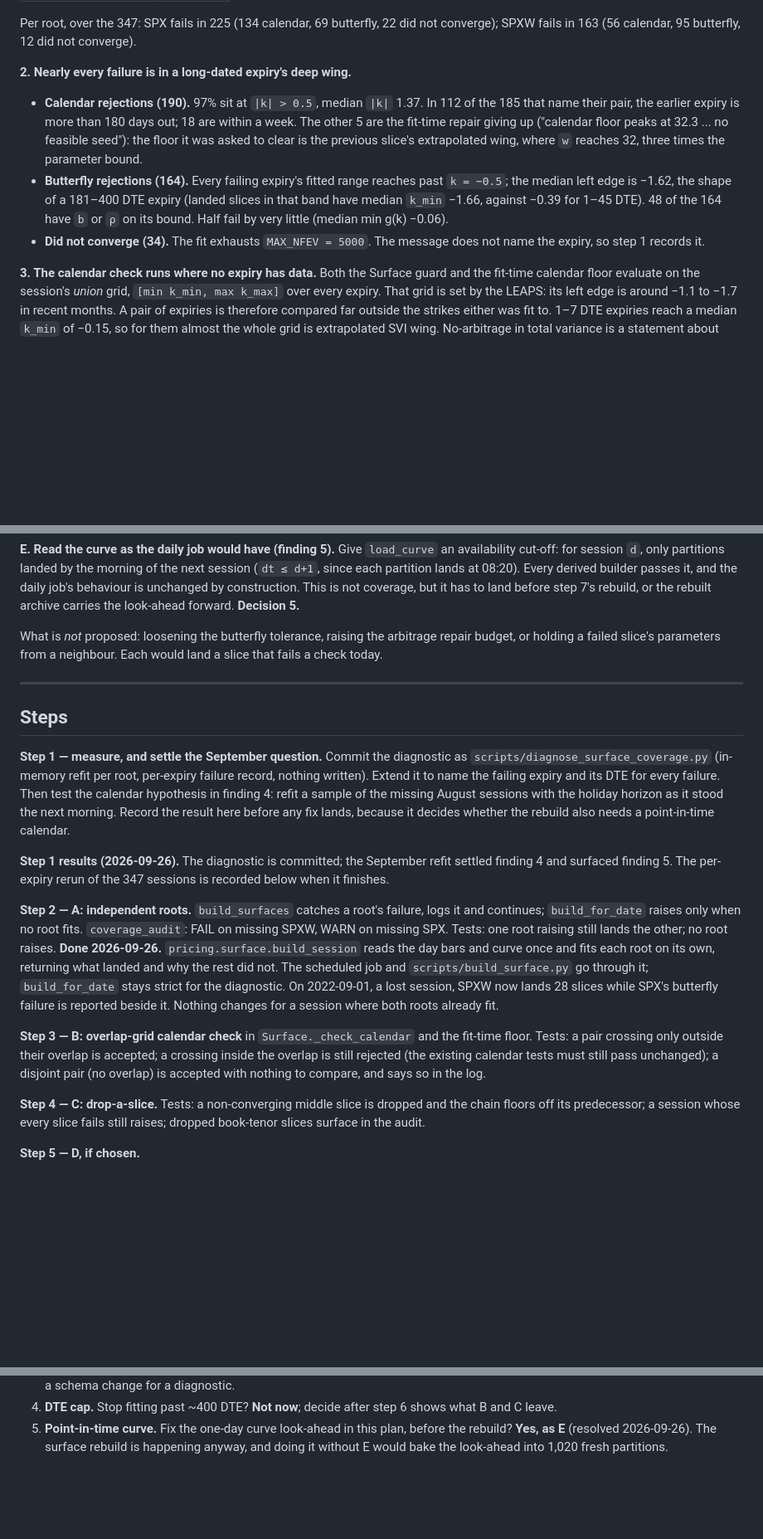
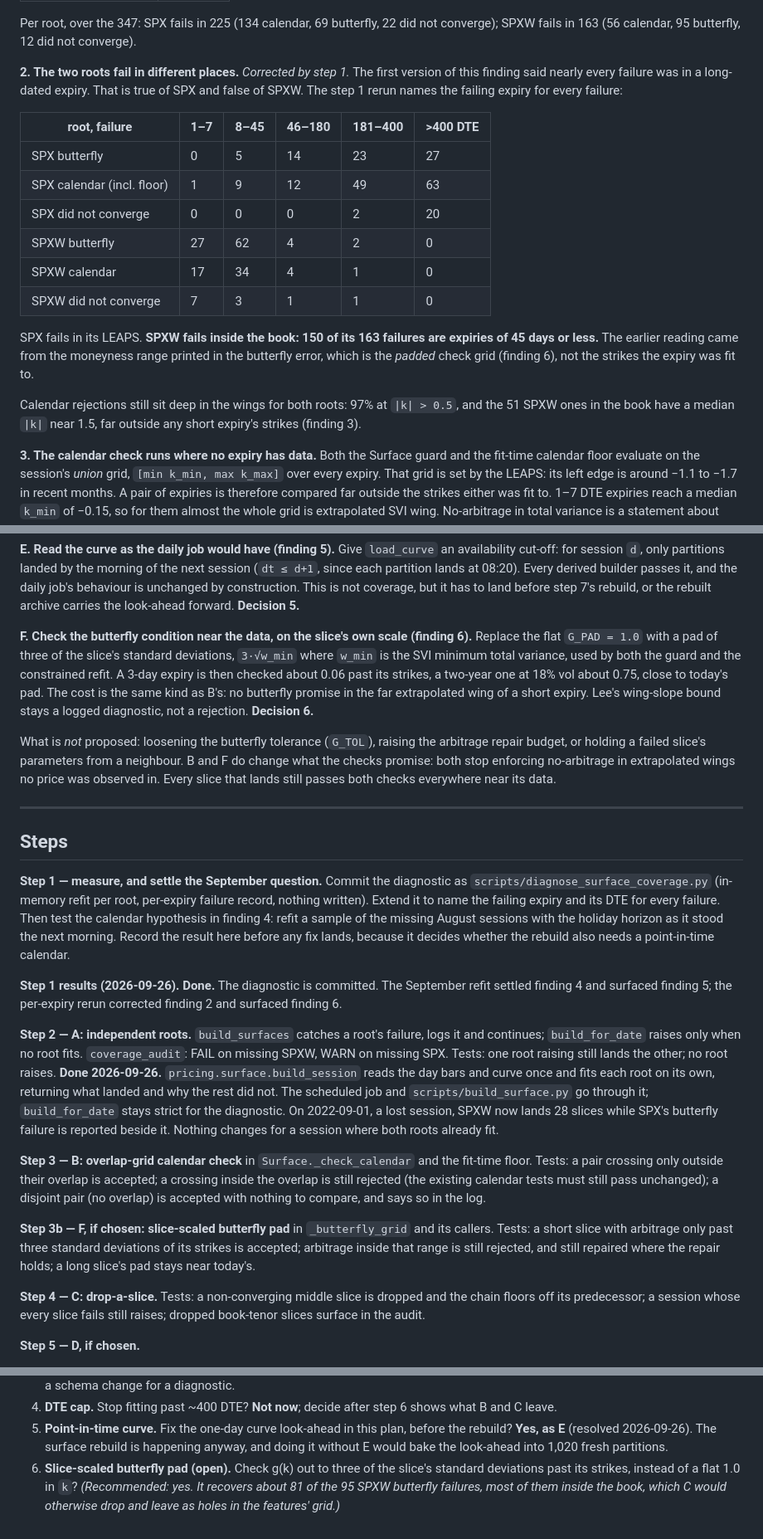
Before and after one commit to bradlasater/Crack-the-Sky, a Markdown page: docs/plans/surface-coverage.md, 3 parts joined by grey strips. Shown at 83% size. Rendered like a GitHub page; blank space fills up the shorter version.

Commit message:
docs: surface-coverage step 1 results: SPXW fails in the book, and the butterfly pad
The per-expiry rerun corrects finding 2: SPX fails in its LEAPS, but 150 of
SPXW's 163 failures are expiries of 45 days or less. The earlier reading
came from the butterfly error's printed range, which is the padded check
grid, not the fitted strikes.

That padding is finding 6: the butterfly guard checks g(k) a flat 1.0 in k
past the strikes, dozens of standard deviations for a short expiry. 81 of
the 95 SPXW butterfly failures are clean within three of the slice's own
standard deviations. Fix F (a slice-scaled pad) is proposed as decision 6.

Co-Authored-By: Claude Opus 5.5 <noreply@anthropic.com>

```diff
--- a/docs/plans/surface-coverage.md
+++ b/docs/plans/surface-coverage.md
@@ -48,21 +48,28 @@ Per root, over the 347: SPX fails in 225 (134 calendar, 69 butterfly, 22 did
 not converge); SPXW fails in 163 (56 calendar, 95 butterfly, 12 did not
 converge).
 
-**2. Nearly every failure is in a long-dated expiry's deep wing.**
+**2. The two roots fail in different places.** *Corrected by step 1.* The
+first version of this finding said nearly every failure was in a long-dated
+expiry. That is true of SPX and false of SPXW. The step 1 rerun names the
+failing expiry for every failure:
 
-- **Calendar rejections (190).** 97% sit at `|k| > 0.5`, median `|k|` 1.37.
-  In 112 of the 185 that name their pair, the earlier expiry is more than 180
-  days out; 18 are within a week. The other 5 are the fit-time repair giving
-  up ("calendar floor peaks at 32.3 ... no feasible seed"): the floor it was
-  asked to clear is the previous slice's extrapolated wing, where `w` reaches
-  32, three times the parameter bound.
-- **Butterfly rejections (164).** Every failing expiry's fitted range reaches
-  past `k = −0.5`; the median left edge is −1.62, the shape of a 181–400 DTE
-  expiry (landed slices in that band have median `k_min` −1.66, against −0.39
-  for 1–45 DTE). 48 of the 164 have `b` or `ρ` on its bound. Half fail by
-  very little (median min g(k) −0.06).
-- **Did not converge (34).** The fit exhausts `MAX_NFEV = 5000`. The message
-  does not name the expiry, so step 1 records it.
+| root, failure | 1–7 | 8–45 | 46–180 | 181–400 | >400 DTE |
+|---|---|---|---|---|---|
+| SPX butterfly | 0 | 5 | 14 | 23 | 27 |
+| SPX calendar (incl. floor) | 1 | 9 | 12 | 49 | 63 |
+| SPX did not converge | 0 | 0 | 0 | 2 | 20 |
+| SPXW butterfly | 27 | 62 | 4 | 2 | 0 |
+| SPXW calendar | 17 | 34 | 4 | 1 | 0 |
+| SPXW did not converge | 7 | 3 | 1 | 1 | 0 |
+
+SPX fails in its LEAPS. **SPXW fails inside the book: 150 of its 163
+failures are expiries of 45 days or less.** The earlier reading came from
+the moneyness range printed in the butterfly error, which is the *padded*
+check grid (finding 6), not the strikes the expiry was fit to.
+
+Calendar rejections still sit deep in the wings for both roots: 97% at
+`|k| > 0.5`, and the 51 SPXW ones in the book have a median `|k|` near 1.5,
+far outside any short expiry's strikes (finding 3).
 
 **3. The calendar check runs where no expiry has data.** Both the Surface
 guard and the fit-time calendar floor evaluate on the session's *union*
@@ -156,9 +188,20 @@ job's behaviour is unchanged by construction. This is not coverage, but it
 has to land before step 7's rebuild, or the rebuilt archive carries the
 look-ahead forward. **Decision 5.**
 
-What is *not* proposed: loosening the butterfly tolerance, raising the
-arbitrage repair budget, or holding a failed slice's parameters from a
-neighbour. Each would land a slice that fails a check today.
+**F. Check the butterfly condition near the data, on the slice's own scale
+(finding 6).** Replace the flat `G_PAD = 1.0` with a pad of three of the
+slice's standard deviations, `3·√w_min` where `w_min` is the SVI minimum
+total variance, used by both the guard and the constrained refit. A 3-day
+expiry is then checked about 0.06 past its strikes, a two-year one at 18%
+vol about 0.75, close to today's pad. The cost is the same kind as B's: no butterfly promise
+in the far extrapolated wing of a short expiry. Lee's wing-slope bound stays
+a logged diagnostic, not a rejection. **Decision 6.**
+
+What is *not* proposed: loosening the butterfly tolerance (`G_TOL`),
+raising the arbitrage repair budget, or holding a failed slice's parameters
+from a neighbour. B and F do change what the checks promise: both stop
+enforcing no-arbitrage in extrapolated wings no price was observed in. Every
+slice that lands still passes both checks everywhere near its data.
 
 ---
 
@@ -173,9 +216,9 @@ the holiday horizon as it stood the next morning. Record the result here
 before any fix lands, because it decides whether the rebuild also needs a
 point-in-time calendar.
 
-**Step 1 results (2026-09-26).** The diagnostic is committed; the September
-refit settled finding 4 and surfaced finding 5. The per-expiry rerun of the
-347 sessions is recorded below when it finishes.
+**Step 1 results (2026-09-26). Done.** The diagnostic is committed. The
+September refit settled finding 4 and surfaced finding 5; the per-expiry
+rerun corrected finding 2 and surfaced finding 6.
 
 **Step 2 — A: independent roots.** `build_surfaces` catches a root's failure,
 logs it and continues; `build_for_date` raises only when no root fits.
@@ -193,6 +236,12 @@ the fit-time floor. Tests: a pair crossing only outside their overlap is
 accepted; a crossing inside the overlap is still rejected (the existing
 calendar tests must still pass unchanged); a disjoint pair (no overlap) is
 accepted with nothing to compare, and says so in the log.
+
+**Step 3b — F, if chosen: slice-scaled butterfly pad** in `_butterfly_grid`
+and its callers. Tests: a short slice with arbitrage only past three
+standard deviations of its strikes is accepted; arbitrage inside that range
+is still rejected, and still repaired where the repair holds; a long slice's
+pad stays near today's.
 
 **Step 4 — C: drop-a-slice.** Tests: a non-converging middle slice is
 dropped and the chain floors off its predecessor; a session whose every
@@ -242,3 +291,8 @@ gap as a found-and-fixed entry), and `features-v0.md`'s blocked section.
    before the rebuild? **Yes, as E** (resolved 2026-09-26). The surface
    rebuild is happening anyway, and doing it without E would bake the
    look-ahead into 1,020 fresh partitions.
+6. **Slice-scaled butterfly pad (open).** Check g(k) out to three of the
+   slice's standard deviations past its strikes, instead of a flat 1.0 in
+   `k`? *(Recommended: yes. It recovers about 81 of the 95 SPXW butterfly
+   failures, most of them inside the book, which C would otherwise drop and
+   leave as holes in the features' grid.)*
```
Also changed, not shown: other parts of docs/plans/surface-coverage.md (+27 -2 lines).
